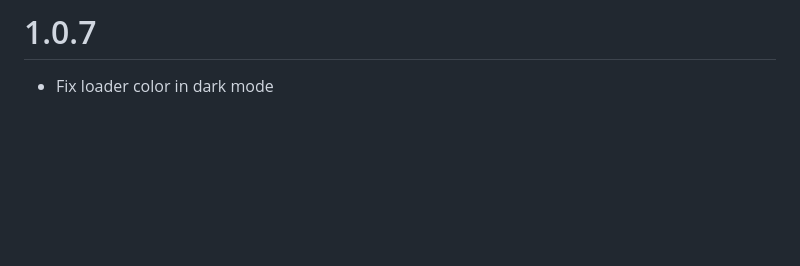
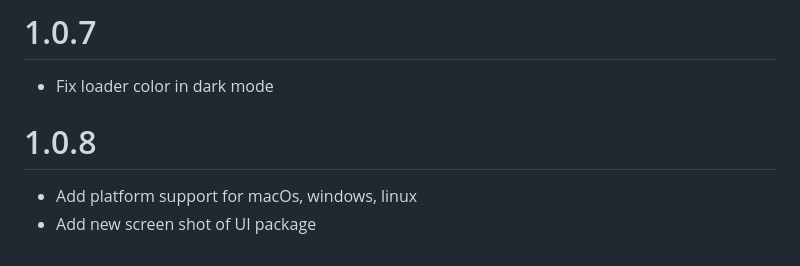
Before and after one commit to fateme-shm/ar_captcha, a Markdown page: CHANGELOG.md, the part around the change. Drawn GitHub-style; blank space fills up the shorter version.

Commit message:
feat: add new platform support

```diff
--- a/CHANGELOG.md
+++ b/CHANGELOG.md
@@ -37,3 +37,7 @@
 
 # 1.0.7
 - Fix loader color in dark mode
+
+# 1.0.8
+- Add platform support for macOs, windows, linux
+- Add new screen shot of UI package
```
Also changed, not shown: README.md (+4 -3 lines), demo.png (deleted), demo_1.png (deleted), screen_shot_dark.png (added), screen_shot_light.png (added), 2 other files.
